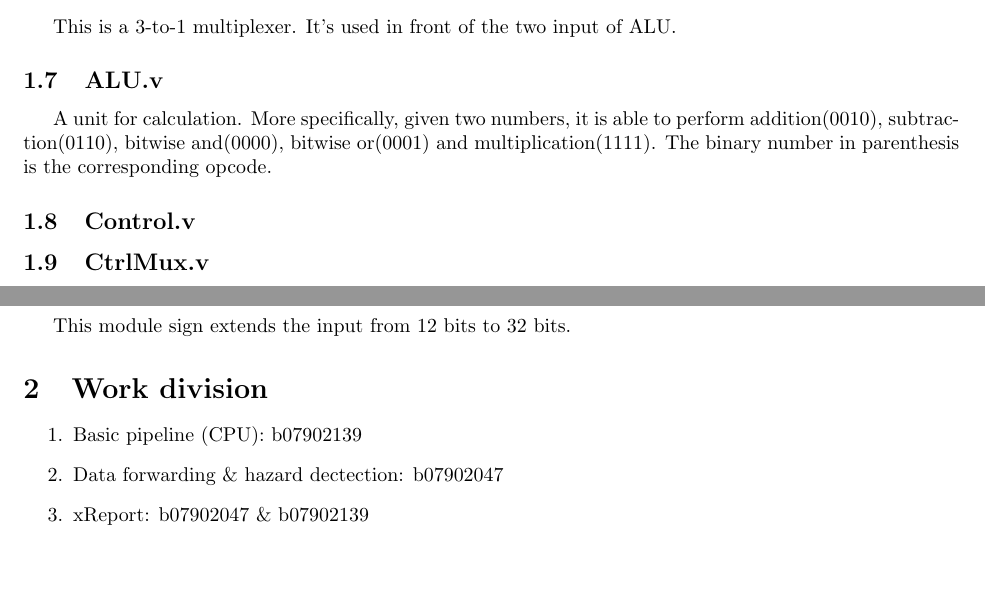
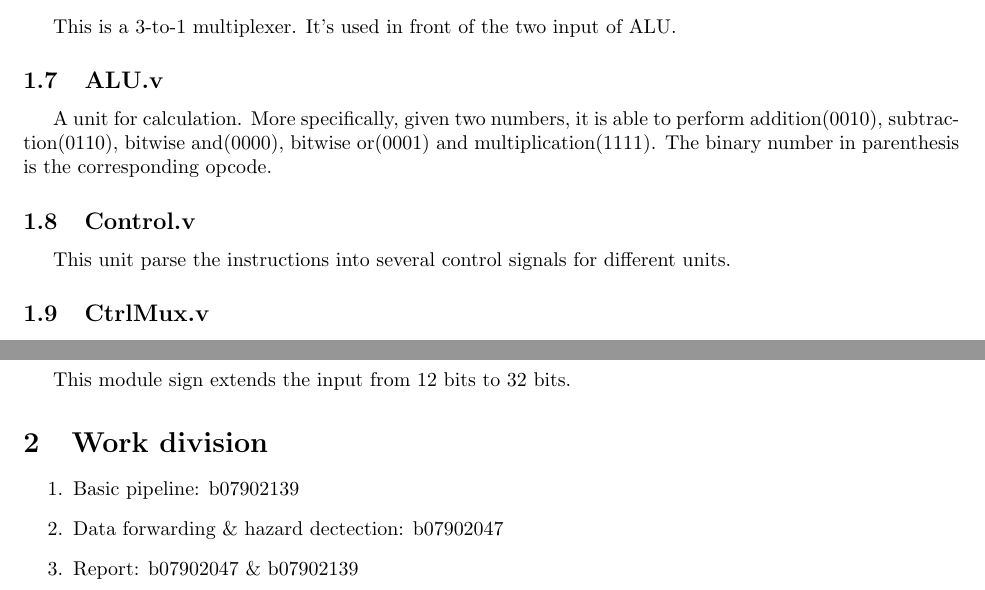
Before and after one commit to minghsu0107/CA2019_project, a LaTeX document (report.tex): two parts of page 2 of 2, joined at a grey line, cut so that both start at the same text, the shorter picture padded with empty space. The pictures show the PDF file report.pdf that the author committed with the source.

Commit message:
Update report

```diff
--- a/report.tex
+++ b/report.tex
@@ -101,7 +101,7 @@ This is a 3-to-1 multiplexer. It's used in front of the two input of ALU.
 A unit for calculation. More specifically, given two numbers, it is able to perform addition(0010), subtraction(0110), bitwise and(0000), bitwise or(0001) and multiplication(1111). The binary number in parenthesis is the corresponding opcode.
 
 \subsection{Control.v}
-
+This unit parse the instructions into several control signals for different units.
 
 \subsection{CtrlMux.v}
 This is a 2-to-1 multiplexer used is ID stage. The difference between this and MUX is the size of input data. The data size for CtrlMux 5 bits, while the data size for MUX is 32 bits.
@@ -117,9 +117,9 @@ This module sign extends the input from 12 bits to 32 bits.
 
 \section{Work division}
 \begin{enumerate}
-    \item Basic pipeline (CPU): b07902139
+    \item Basic pipeline: b07902139
     \item Data forwarding \& hazard dectection: b07902047
-    \item xReport: b07902047 \& b07902139
+    \item Report: b07902047 \& b07902139
 \end{enumerate}
 
 \end{document}
```
Also changed, not shown: report.pdf, report.tex (2 more changed lines).
